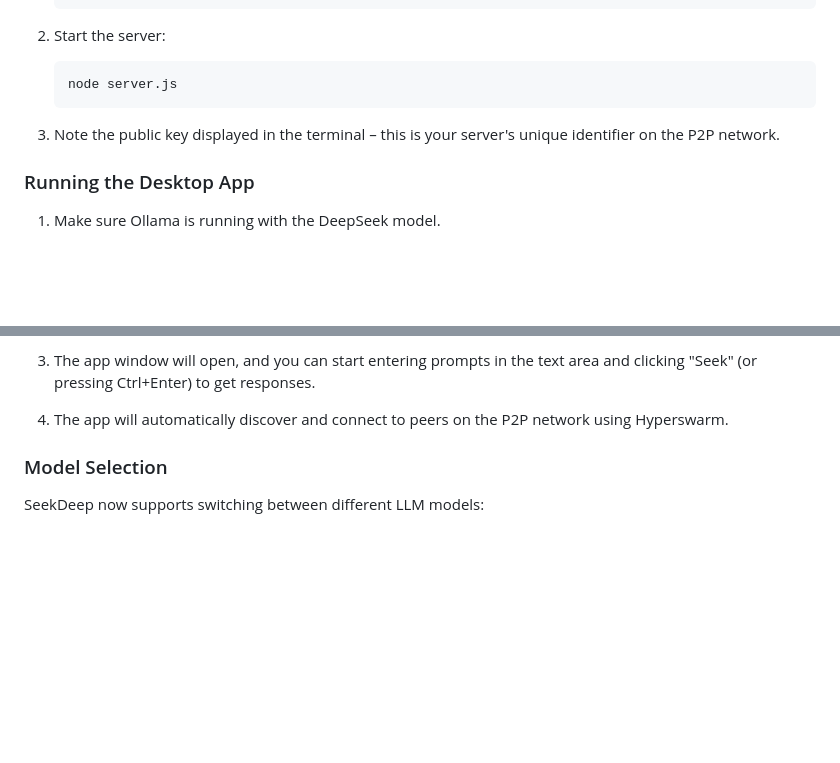
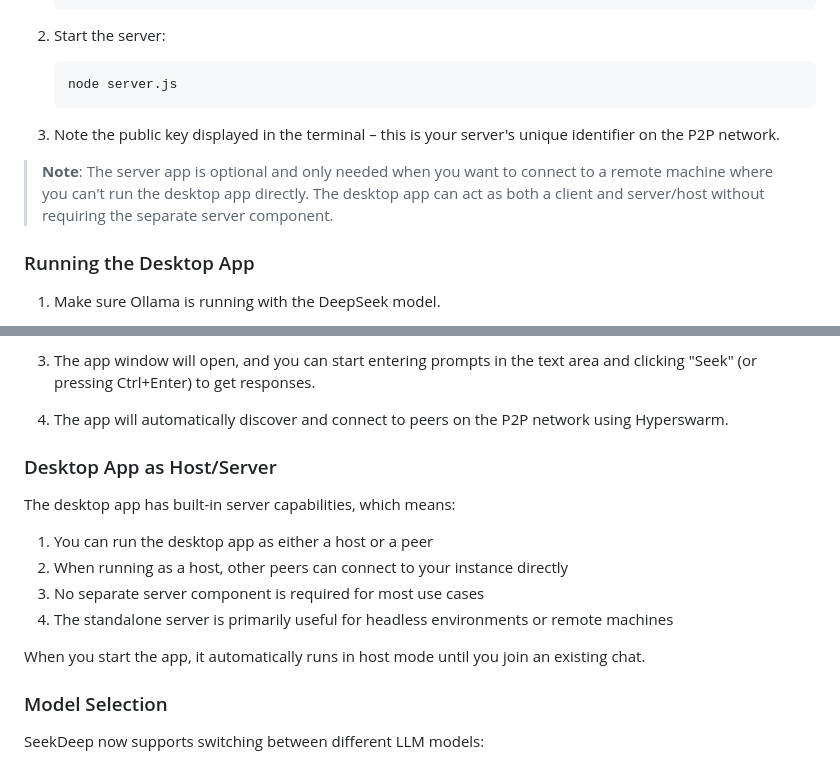
Before and after one commit to noubre/seekdeep, a Markdown page: README.md, 2 parts joined by grey strips. Rendered like a GitHub page; blank space fills up the shorter version.

```diff
--- a/README.md
+++ b/README.md
@@ -56,6 +56,8 @@ The server component makes your local Ollama instance accessible over P2P:
 
 3. Note the public key displayed in the terminal – this is your server's unique identifier on the P2P network.
 
+> **Note**: The server app is optional and only needed when you want to connect to a remote machine where you can't run the desktop app directly. The desktop app can act as both a client and server/host without requiring the separate server component.
+
 ### Running the Desktop App
 
 1. Make sure Ollama is running with the DeepSeek model.
@@ -73,6 +75,17 @@ The server component makes your local Ollama instance accessible over P2P:
 3. The app window will open, and you can start entering prompts in the text area and clicking "Seek" (or pressing Ctrl+Enter) to get responses.
 
 4. The app will automatically discover and connect to peers on the P2P network using Hyperswarm.
+
+### Desktop App as Host/Server
+
+The desktop app has built-in server capabilities, which means:
+
+1. You can run the desktop app as either a host or a peer
+2. When running as a host, other peers can connect to your instance directly
+3. No separate server component is required for most use cases
+4. The standalone server is primarily useful for headless environments or remote machines
+
+When you start the app, it automatically runs in host mode until you join an existing chat.
 
 ### Model Selection
 
```
